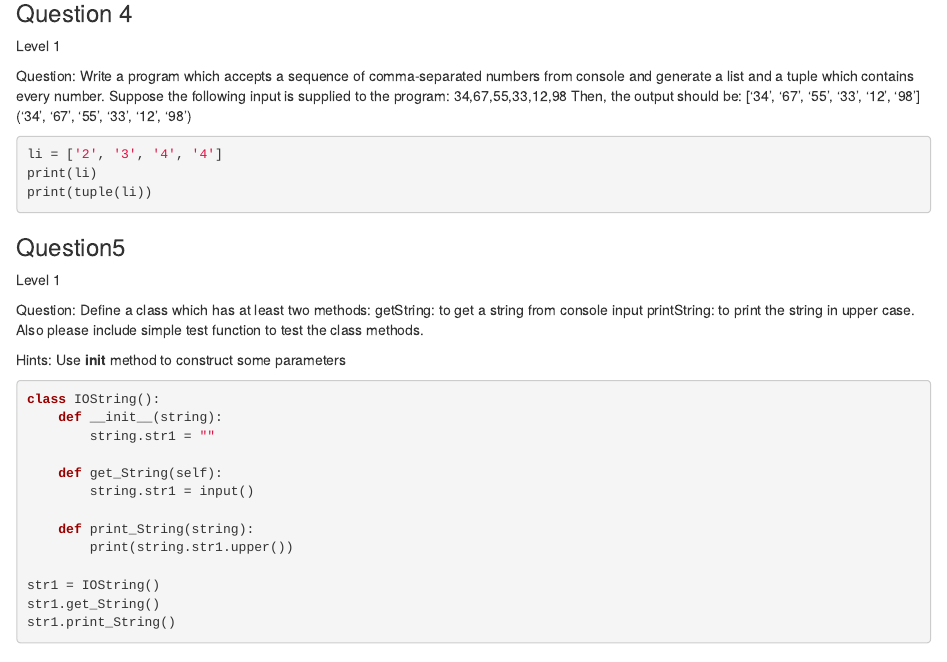
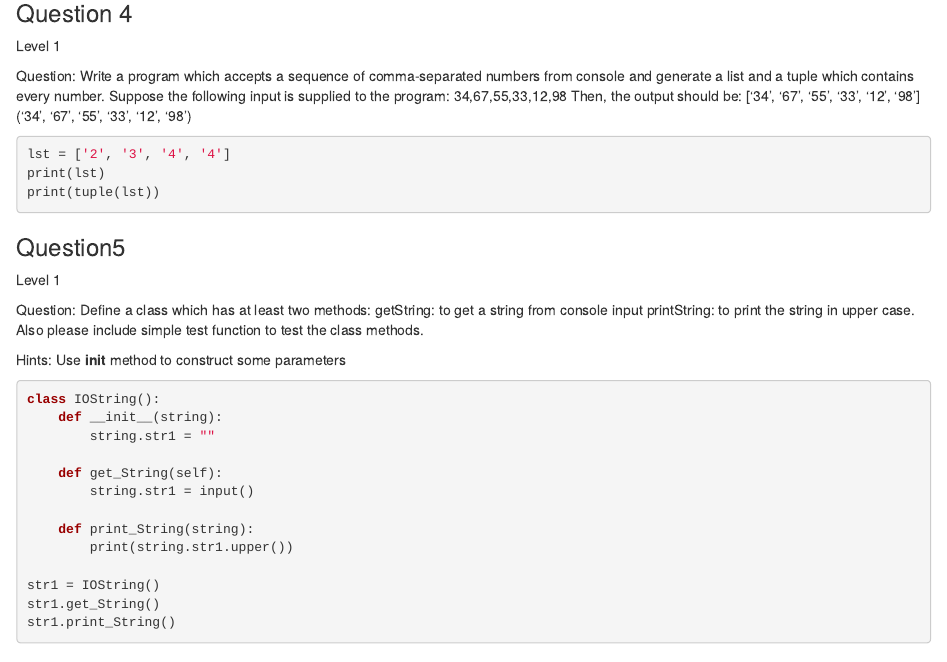
Before and after one commit to smwasya/python_scripts, an R Markdown document (python_assignment.Rmd): the page in a window 1100 px wide, from 1030 px down. Rendered offline with R 4.5, knitr and Pandoc, with nearby package versions.

Commit message:
Update python_assignment.Rmd

````diff
--- a/python_assignment.Rmd
+++ b/python_assignment.Rmd
@@ -81,9 +81,9 @@ Then, the output should be:
 
 
 ```python
-li = ['2', '3', '4', '4']
-print(li)
-print(tuple(li))
+lst = ['2', '3', '4', '4']
+print(lst)
+print(tuple(lst))
 ```
 
 ### Question5
````
